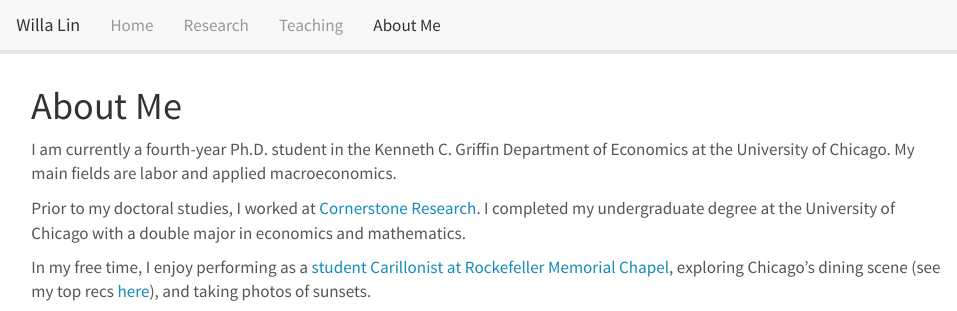
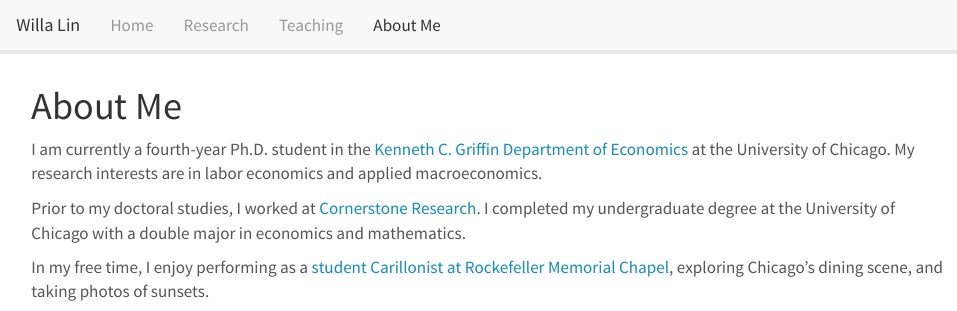
Before and after one commit to willalin/willalin.github.io, an R Markdown document (about.Rmd): the page in a window 1100 px wide, from its top. The pictures show the output file about.html that the author committed with the source, opened offline; library style sheets and scripts come from the installed R packages.

Commit message:
minor updates

```diff
--- a/about.Rmd
+++ b/about.Rmd
@@ -2,11 +2,11 @@
 title: "About Me"
 ---
 
-I am currently a fourth-year Ph.D. student in the Kenneth C. Griffin Department of Economics at the University of Chicago. My main fields are labor and applied macroeconomics.
+I am currently a fourth-year Ph.D. student in the <a href="https://economics.uchicago.edu" target="_blank"> Kenneth C. Griffin Department of Economics</a> at the University of Chicago. My research interests are in labor economics and applied macroeconomics.
 
 Prior to my doctoral studies, I worked at <a href="https://www.cornerstone.com" target="_blank"> Cornerstone Research</a>. I completed my undergraduate degree at the University of Chicago with a double major in economics and mathematics.
 
-In my free time, I enjoy performing as a <a href="https://www.rockefeller.uchicago.edu/carillon-recitals-and-tower-tours/" target="_blank"> student Carillonist at Rockefeller Memorial Chapel</a>, exploring Chicago's dining scene (see my top recs <a href="https://willa-lin.notion.site/My-Favorite-Chicago-Restaurants-ea295d1b3d70459bb1b5e9008d34cb98" target="_blank"> here</a>), and taking photos of sunsets.
+In my free time, I enjoy performing as a <a href="https://www.rockefeller.uchicago.edu/carillon-recitals-and-tower-tours/" target="_blank"> student Carillonist at Rockefeller Memorial Chapel</a>, exploring Chicago's dining scene, and taking photos of sunsets.
 
 <figure>
 <img src="images/sunset1.jpeg"/>
```
Also changed, not shown: index.Rmd (+1 -1 lines), teaching.Rmd (+1 -1 lines), about.html, index.html, teaching.html.
